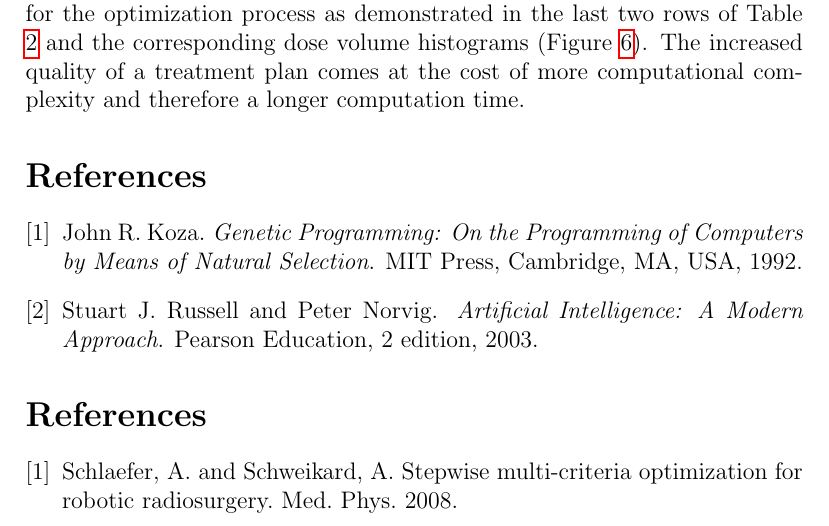
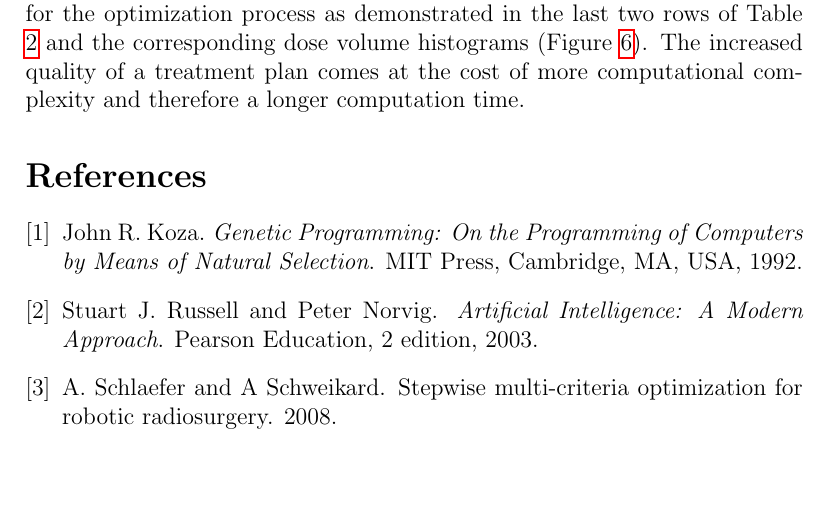
Before and after one commit to malterik/ISIM-Project, a LaTeX document (Paper Seminar/isim_paper.tex, which reads Paper Seminar/lit.bib): part of page 17 of 17, cut so that both start at the same text, the shorter picture padded with empty space. Compiled offline with pdfLaTeX.

Commit message:
Removed duplicate bibliography

```diff
--- a/Paper Seminar/isim_paper.tex
+++ b/Paper Seminar/isim_paper.tex
@@ -674,11 +674,4 @@ The basic functionality is depicted in algorithm \ref{alg:cplex}. This implement
 \bibliographystyle{plain}
 \bibliography{lit}
 
-\begin{thebibliography}{9}
-\bibitem{schlaefer}
-	Schlaefer, A. and Schweikard, A. Stepwise multi-criteria optimization for robotic radiosurgery. Med. Phys. 2008.
-
-
-
-\end{thebibliography}
 \end{document}
--- a/Paper Seminar/lit.bib
+++ b/Paper Seminar/lit.bib
@@ -15,3 +15,5 @@
  publisher = {MIT Press},
  address = {Cambridge, MA, USA},
 }
+
+@article{schlaefer,
```
Also changed, not shown: Paper Seminar/lit.bib (5 more changed lines).
